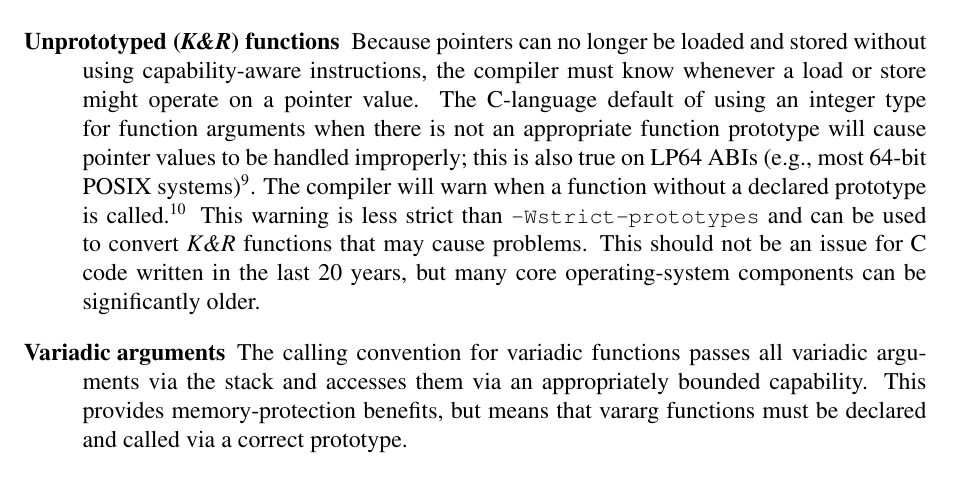
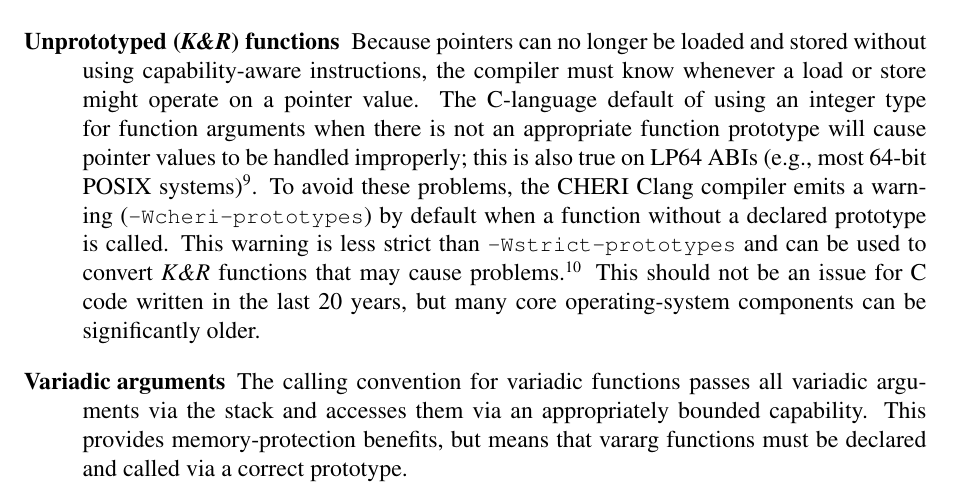
Before and after one commit to CTSRD-CHERI/cheri-c-programming, a LaTeX paper (cheri-c-programming.tex): part of page 21 of 33, cut so that both start at the same text. Compiled offline with pdfLaTeX.

Commit message:
Document the name of the CHERI prototypes warning flag

```diff
--- a/cheri-c-programming.tex
+++ b/cheri-c-programming.tex
@@ -1294,12 +1294,11 @@ programming styles that fail to unambiguously differentiate these types:
   POSIX systems)\footnote{The forthcoming ISO C2x standard
   makes function declarations with an empty parameter list equivalent to
   a parameter list consisting of a single \ccode{void}.}.
-  The compiler will warn when a function without a declared prototype is
-  called.\footnote{If the \textit{K\&R} function is defined within the same
+  To avoid these problems, the CHERI Clang compiler emits a warning (\commandline{-Wcheri-prototypes}) by default when a function without a declared prototype is called.
+  This warning is less strict than \commandline{-Wstrict-prototypes} and can be
+  used to convert \textit{K\&R} functions that may cause problems.\footnote{If the \textit{K\&R} function is defined within the same
   file, the compiler can determine the correct calling convention and will not
   emit a warning.}
-  This warning is less strict than \commandline{-Wstrict-prototypes} and can be
-  used to convert \textit{K\&R} functions that may cause problems.
   This should not be an issue for C code written in the last 20 years, but
   many core operating-system components can be significantly older.
 
```
